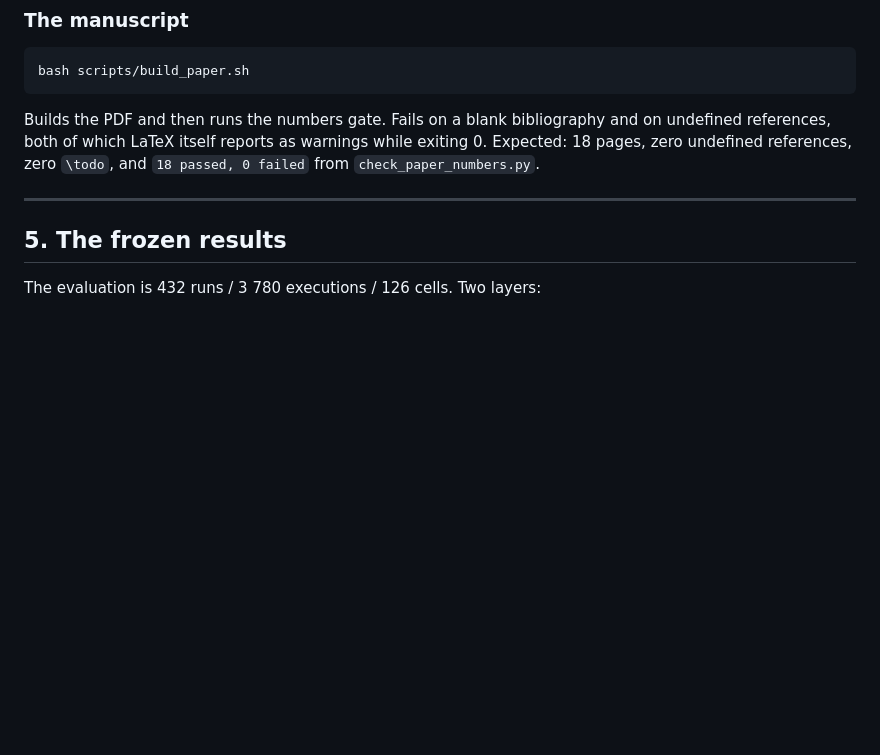
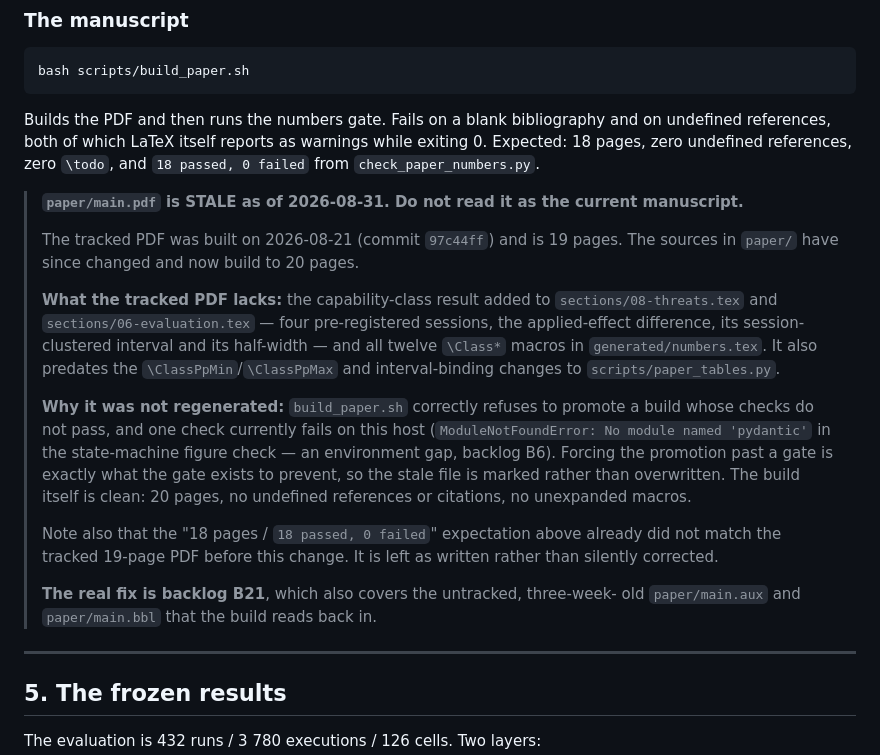
Before and after one commit to hafizmirhamza276-lab/Research-paper-AEP, a Markdown page: ARTIFACT.md, the part around the change. GitHub-like rendering; blank space fills up the shorter version.

Commit message:
Mark paper/main.pdf stale rather than force-promoting past a failing gate
The tracked PDF is from 2026-08-21 (97c44ff), 19 pages, and no longer matches
the sources: it lacks the capability-class result at both edited sites and all
twelve \Class* macros. Nothing in the repository said so.

build_paper.sh refuses to promote while a check fails, and one currently does
(missing pydantic in the state-machine figure check, B6). That refusal is
correct behaviour; overriding it would be the same move as F.4's overridden
halt. The file is marked, not overwritten.

Also records that ARTIFACT.md's "18 pages" expectation already did not match
the tracked 19-page PDF, and leaves the line as written rather than quietly
correcting a second thing under cover of the first.

B21 keeps the real fix.

Co-Authored-By: Claude Opus 5 (1M context) <noreply@anthropic.com>

```diff
--- a/ARTIFACT.md
+++ b/ARTIFACT.md
@@ -214,6 +214,34 @@ on undefined references, both of which LaTeX itself reports as warnings while
 exiting 0. Expected: 18 pages, zero undefined references, zero `\todo`, and
 `18 passed, 0 failed` from `check_paper_numbers.py`.
 
+> **`paper/main.pdf` is STALE as of 2026-08-31. Do not read it as the current
+> manuscript.**
+>
+> The tracked PDF was built on 2026-08-21 (commit `97c44ff`) and is 19 pages.
+> The sources in `paper/` have since changed and now build to 20 pages.
+>
+> **What the tracked PDF lacks:** the capability-class result added to
+> `sections/08-threats.tex` and `sections/06-evaluation.tex` — four
+> pre-registered sessions, the applied-effect difference, its session-clustered
+> interval and its half-width — and all twelve `\Class*` macros in
+> `generated/numbers.tex`. It also predates the `\ClassPpMin`/`\ClassPpMax` and
+> interval-binding changes to `scripts/paper_tables.py`.
+>
+> **Why it was not regenerated:** `build_paper.sh` correctly refuses to promote
+> a build whose checks do not pass, and one check currently fails on this host
+> (`ModuleNotFoundError: No module named 'pydantic'` in the state-machine
+> figure check — an environment gap, backlog B6). Forcing the promotion past a
+> gate is exactly what the gate exists to prevent, so the stale file is marked
+> rather than overwritten. The build itself is clean: 20 pages, no undefined
+> references or citations, no unexpanded macros.
+>
+> Note also that the "18 pages / `18 passed, 0 failed`" expectation above
+> already did not match the tracked 19-page PDF before this change. It is left
+> as written rather than silently corrected.
+>
+> **The real fix is backlog B21**, which also covers the untracked, three-week-
+> old `paper/main.aux` and `paper/main.bbl` that the build reads back in.
+
 ---
 
 ## 5. The frozen results
```
